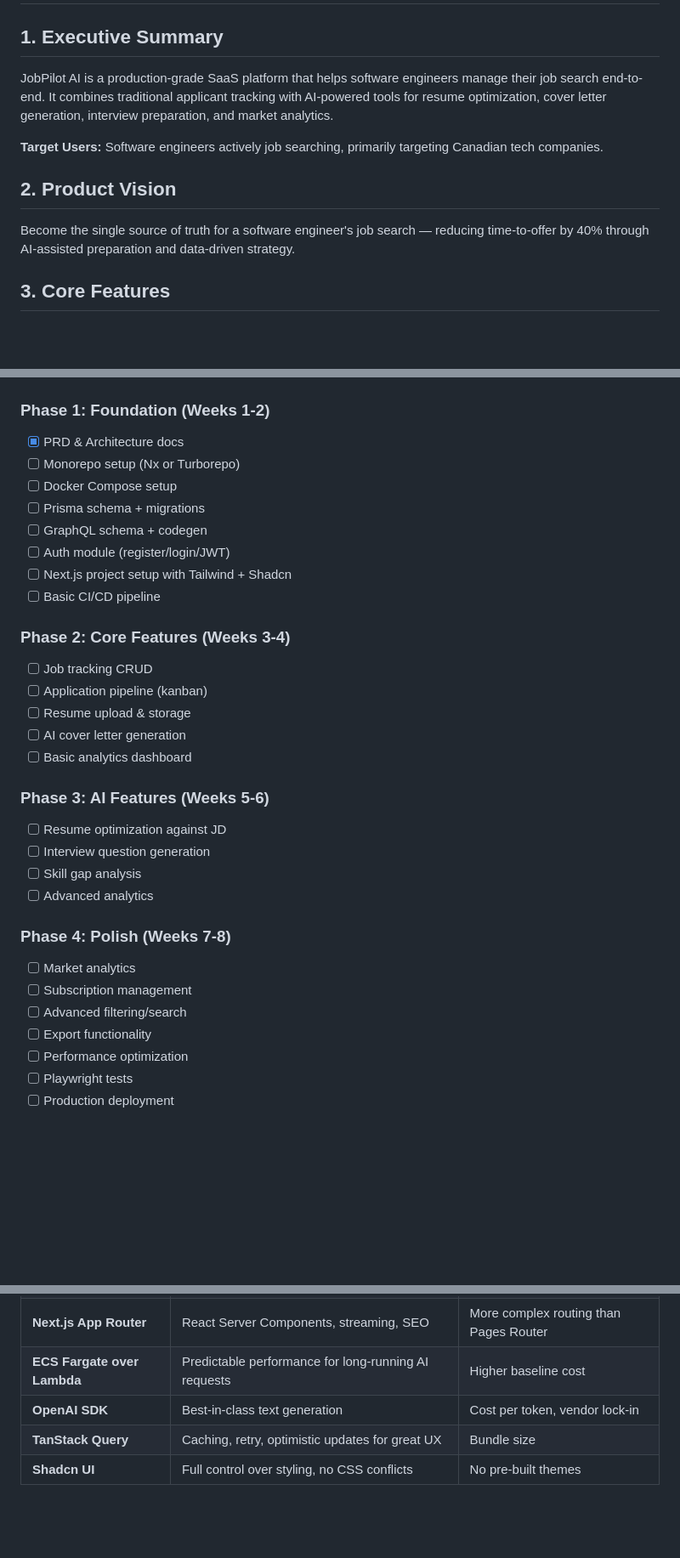
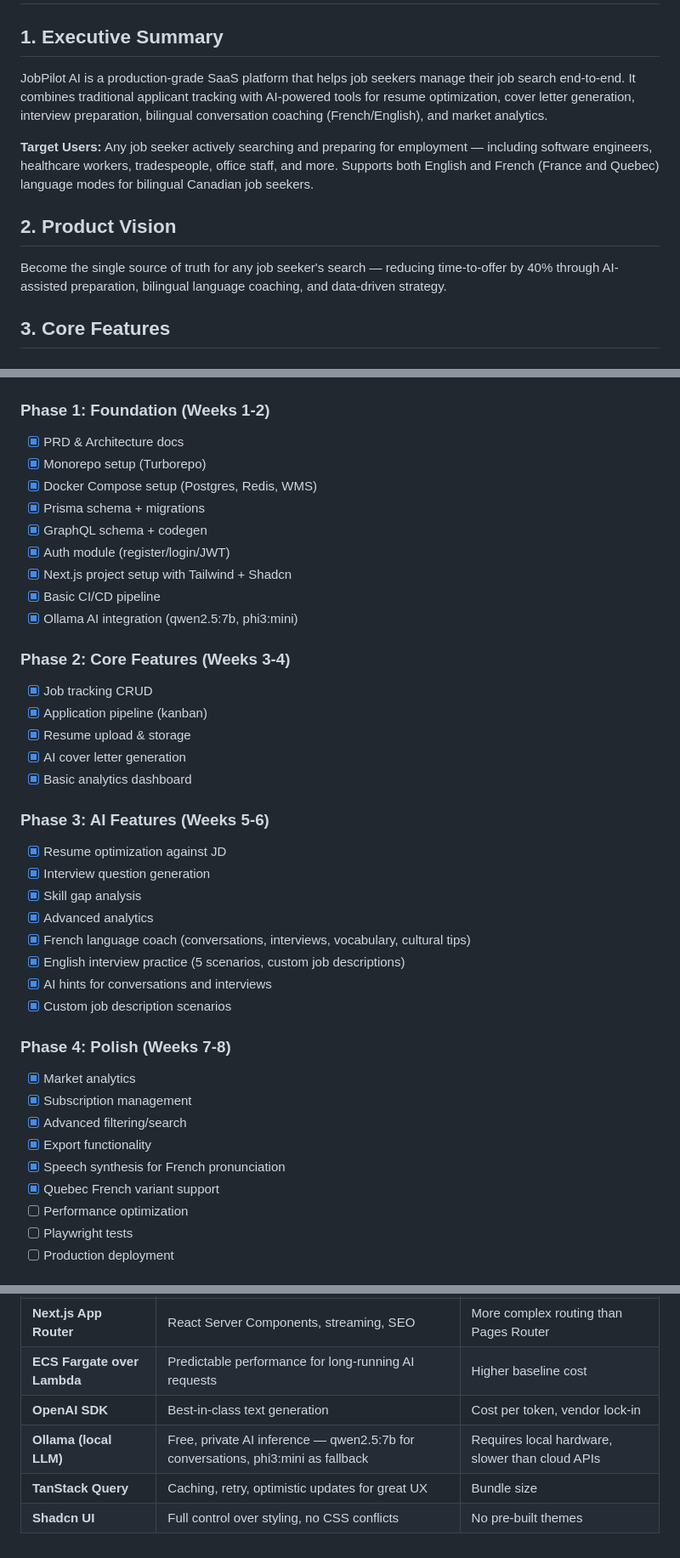
Before and after one commit to asmitrofanov74/JobPilotAI, a Markdown page: PRD.md, 3 parts joined by grey strips. Shown at 85% size. Rendered like a GitHub page; blank space fills up the shorter version.

Commit message:
docs: update PRD to support any job search and preparation
- Broadened target users from 'software engineers' to any job seeker
- Added French Language Coach section (conversations, interviews, vocabulary, Quebec/France variants)
- Added English Interview Practice section
- Added AI hints feature documentation
- Added custom job description scenarios
- Updated roadmap with completed features
- Added Ollama local LLM as architecture decision
- Updated user roles with language coaching features

```diff
--- a/PRD.md
+++ b/PRD.md
@@ -2,13 +2,13 @@
 
 ## 1. Executive Summary
 
-JobPilot AI is a production-grade SaaS platform that helps software engineers manage their job search end-to-end. It combines traditional applicant tracking with AI-powered tools for resume optimization, cover letter generation, interview preparation, and market analytics.
+JobPilot AI is a production-grade SaaS platform that helps job seekers manage their job search end-to-end. It combines traditional applicant tracking with AI-powered tools for resume optimization, cover letter generation, interview preparation, bilingual conversation coaching (French/English), and market analytics.
 
-**Target Users:** Software engineers actively job searching, primarily targeting Canadian tech companies.
+**Target Users:** Any job seeker actively searching and preparing for employment — including software engineers, healthcare workers, tradespeople, office staff, and more. Supports both English and French (France and Quebec) language modes for bilingual Canadian job seekers.
 
 ## 2. Product Vision
 
-Become the single source of truth for a software engineer's job search — reducing time-to-offer by 40% through AI-assisted preparation and data-driven strategy.
+Become the single source of truth for any job seeker's search — reducing time-to-offer by 40% through AI-assisted preparation, bilingual language coaching, and data-driven strategy.
 
 ## 3. Core Features
 
@@ -369,32 +389,39 @@ Route53 (DNS)
 
 ### Phase 1: Foundation (Weeks 1-2)
 - [x] PRD & Architecture docs
-- [ ] Monorepo setup (Nx or Turborepo)
-- [ ] Docker Compose setup
-- [ ] Prisma schema + migrations
-- [ ] GraphQL schema + codegen
-- [ ] Auth module (register/login/JWT)
-- [ ] Next.js project setup with Tailwind + Shadcn
-- [ ] Basic CI/CD pipeline
+- [x] Monorepo setup (Turborepo)
+- [x] Docker Compose setup (Postgres, Redis, WMS)
+- [x] Prisma schema + migrations
+- [x] GraphQL schema + codegen
+- [x] Auth module (register/login/JWT)
+- [x] Next.js project setup with Tailwind + Shadcn
+- [x] Basic CI/CD pipeline
+- [x] Ollama AI integration (qwen2.5:7b, phi3:mini)
 
 ### Phase 2: Core Features (Weeks 3-4)
-- [ ] Job tracking CRUD
-- [ ] Application pipeline (kanban)
-- [ ] Resume upload & storage
-- [ ] AI cover letter generation
-- [ ] Basic analytics dashboard
+- [x] Job tracking CRUD
+- [x] Application pipeline (kanban)
+- [x] Resume upload & storage
+- [x] AI cover letter generation
+- [x] Basic analytics dashboard
 
 ### Phase 3: AI Features (Weeks 5-6)
-- [ ] Resume optimization against JD
-- [ ] Interview question generation
-- [ ] Skill gap analysis
-- [ ] Advanced analytics
+- [x] Resume optimization against JD
+- [x] Interview question generation
+- [x] Skill gap analysis
+- [x] Advanced analytics
+- [x] French language coach (conversations, interviews, vocabulary, cultural tips)
+- [x] English interview practice (5 scenarios, custom job descriptions)
+- [x] AI hints for conversations and interviews
+- [x] Custom job description scenarios
 
 ### Phase 4: Polish (Weeks 7-8)
-- [ ] Market analytics
-- [ ] Subscription management
-- [ ] Advanced filtering/search
-- [ ] Export functionality
+- [x] Market analytics
+- [x] Subscription management
+- [x] Advanced filtering/search
+- [x] Export functionality
+- [x] Speech synthesis for French pronunciation
+- [x] Quebec French variant support
 - [ ] Performance optimization
 - [ ] Playwright tests
 - [ ] Production deployment
@@ -408,5 +435,6 @@ Route53 (DNS)
 | **Next.js App Router** | React Server Components, streaming, SEO | More complex routing than Pages Router |
 | **ECS Fargate over Lambda** | Predictable performance for long-running AI requests | Higher baseline cost |
 | **OpenAI SDK** | Best-in-class text generation | Cost per token, vendor lock-in |
+| **Ollama (local LLM)** | Free, private AI inference — qwen2.5:7b for conversations, phi3:mini as fallback | Requires local hardware, slower than cloud APIs |
 | **TanStack Query** | Caching, retry, optimistic updates for great UX | Bundle size |
 | **Shadcn UI** | Full control over styling, no CSS conflicts | No pre-built themes |
```
Also changed, not shown: other parts of PRD.md (+24 -4 lines).
